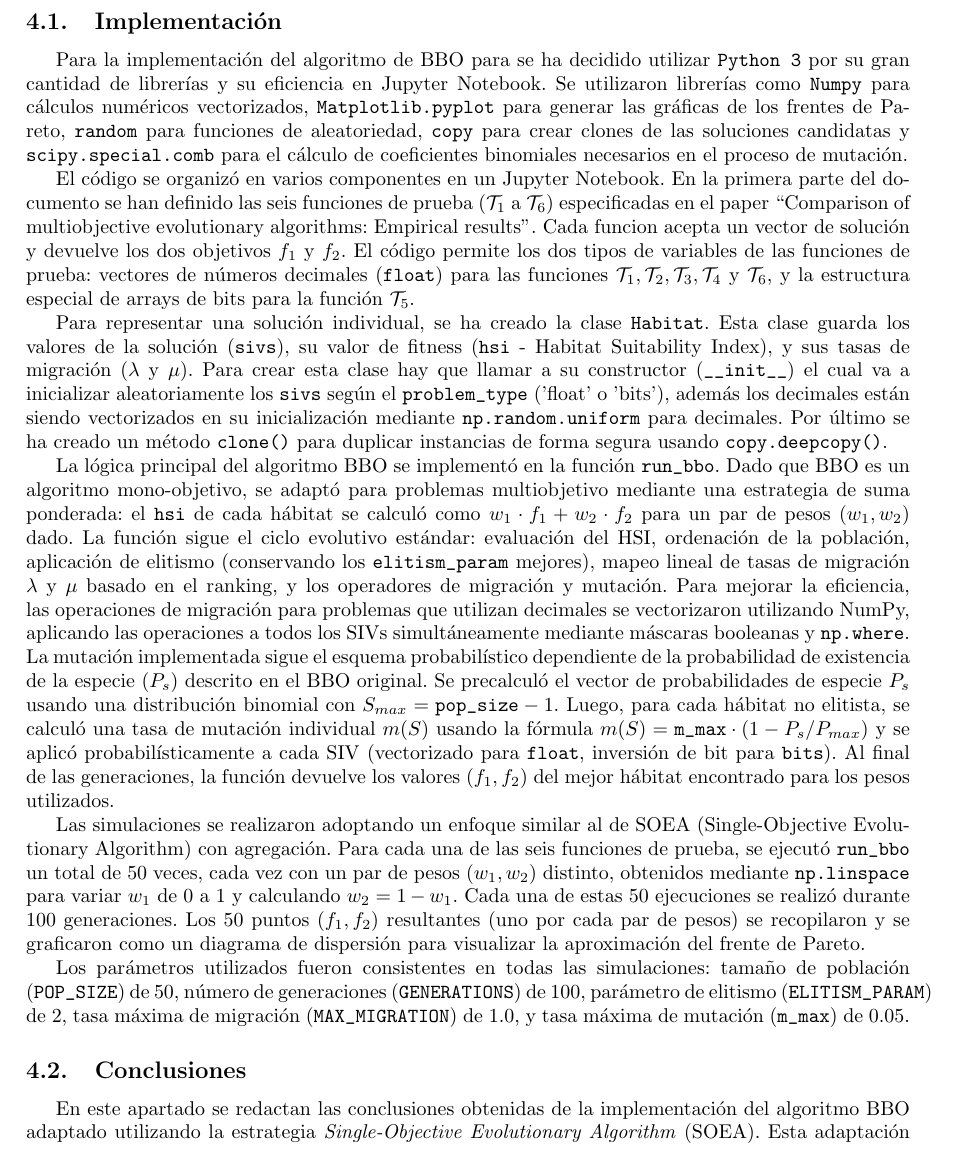
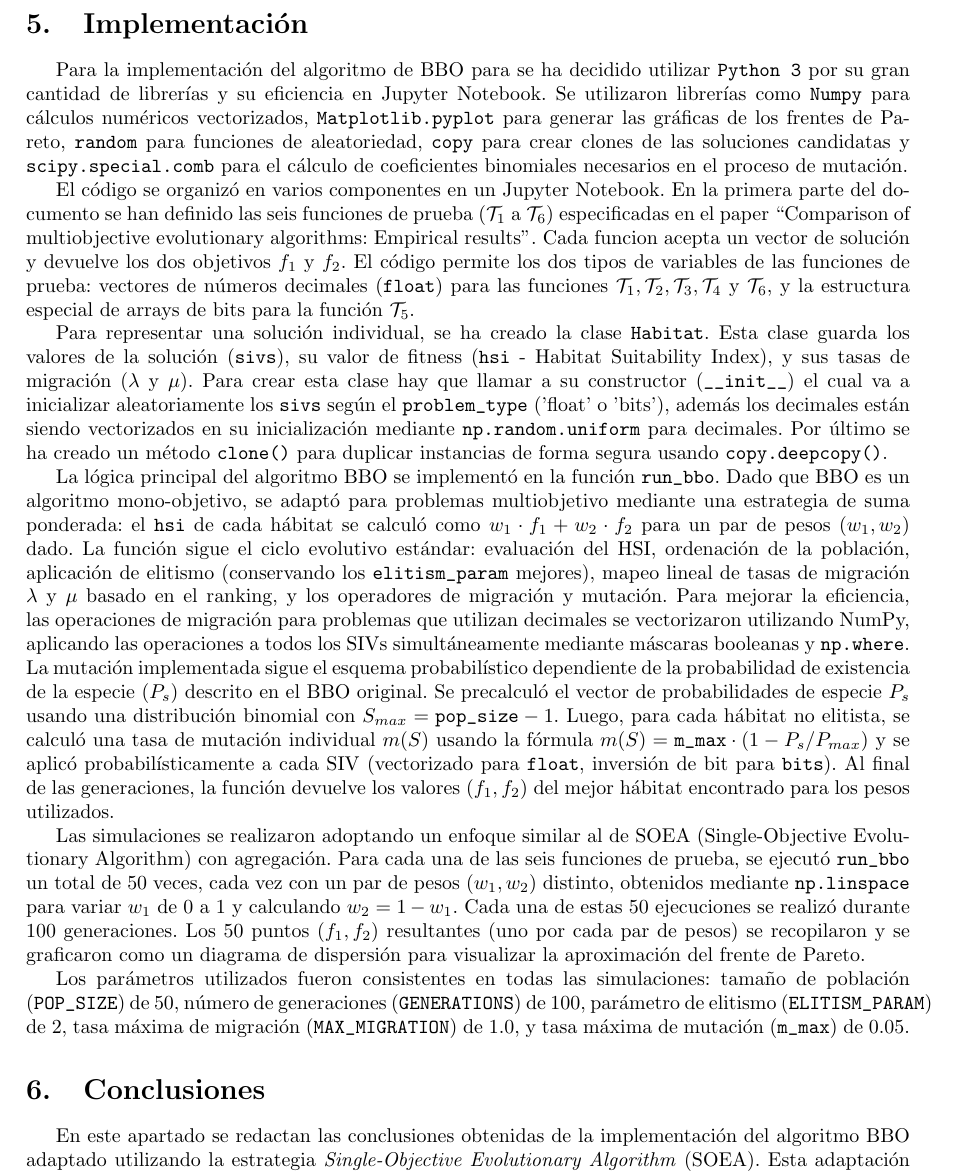
Before and after one commit to mariogutierrezlopez/busqueda_metaheuristicas, a LaTeX document (BBO/informe/document.tex): part of page 5 of 8, cut so that both start at the same text. Compiled offline with pdfLaTeX.

Commit message:
apartados

```diff
--- a/BBO/informe/document.tex
+++ b/BBO/informe/document.tex
@@ -179,7 +179,7 @@ También se distingue de algoritmos como ACO (Optimización por Colonia de Hormi
 Las mayores características las comparte con algoritmos como PSO (Optimización por Enjambre de Partículas) y DE (Evolución Diferencial), ya que estos también mantienen una población fija de soluciones, pero cada solución es capaz de aprender de su entorno y adaptarse con el progreso del algoritmo.
 Sin embargo, BBO se diferencia de estos algoritmos en que sus soluciones cambian directamente según la migración desde otras soluciones. Luego, las soluciones de BBO comparten directamente sus atributos con otras soluciones.
 
-\subsection{Implementación}
+\section{Implementación}
 \label{sec:meta2_implementacion}
 Para la implementación del algoritmo de BBO para se ha decidido utilizar \verb|Python 3| por su gran cantidad de librerías y su eficiencia en Jupyter Notebook. Se utilizaron librerías como \verb|Numpy| para cálculos numéricos vectorizados, \verb|Matplotlib.pyplot| para generar las gráficas de los frentes de Pareto, \verb|random| para funciones de aleatoriedad, \verb|copy| para crear clones de las soluciones candidatas y \verb|scipy.special.comb| para el cálculo de coeficientes binomiales necesarios en el proceso de mutación.
 
@@ -194,7 +194,7 @@ Las simulaciones se realizaron adoptando un enfoque similar al de SOEA (Single-O
 Los parámetros utilizados fueron consistentes en todas las simulaciones: tamaño de población (\verb|POP_SIZE|) de 50, número de generaciones (\verb|GENERATIONS|) de 100, parámetro de elitismo (\verb|ELITISM_PARAM|) de 2, tasa máxima de migración (\verb|MAX_MIGRATION|) de 1.0, y tasa máxima de mutación (\verb|m_max|) de 0.05.
 
 
-\subsection{Conclusiones}
+\section{Conclusiones}
 \label{sec:meta2_Conclusiones}
 En este apartado se redactan las conclusiones obtenidas de la implementación del algoritmo BBO adaptado utilizando la estrategia \textit{Single-Objective Evolutionary Algorithm} (SOEA). Esta adaptación se ha realizado utilizando una suma ponderada para poder aplicarlo a los problemas multiobjetivos $\mathcal{T}_1, \ldots, \mathcal{T}_6$ de \citetitle{zitzler2000comparison}.
 
```
Also changed, not shown: BBO/informe/document.pdf, 4 other files.
